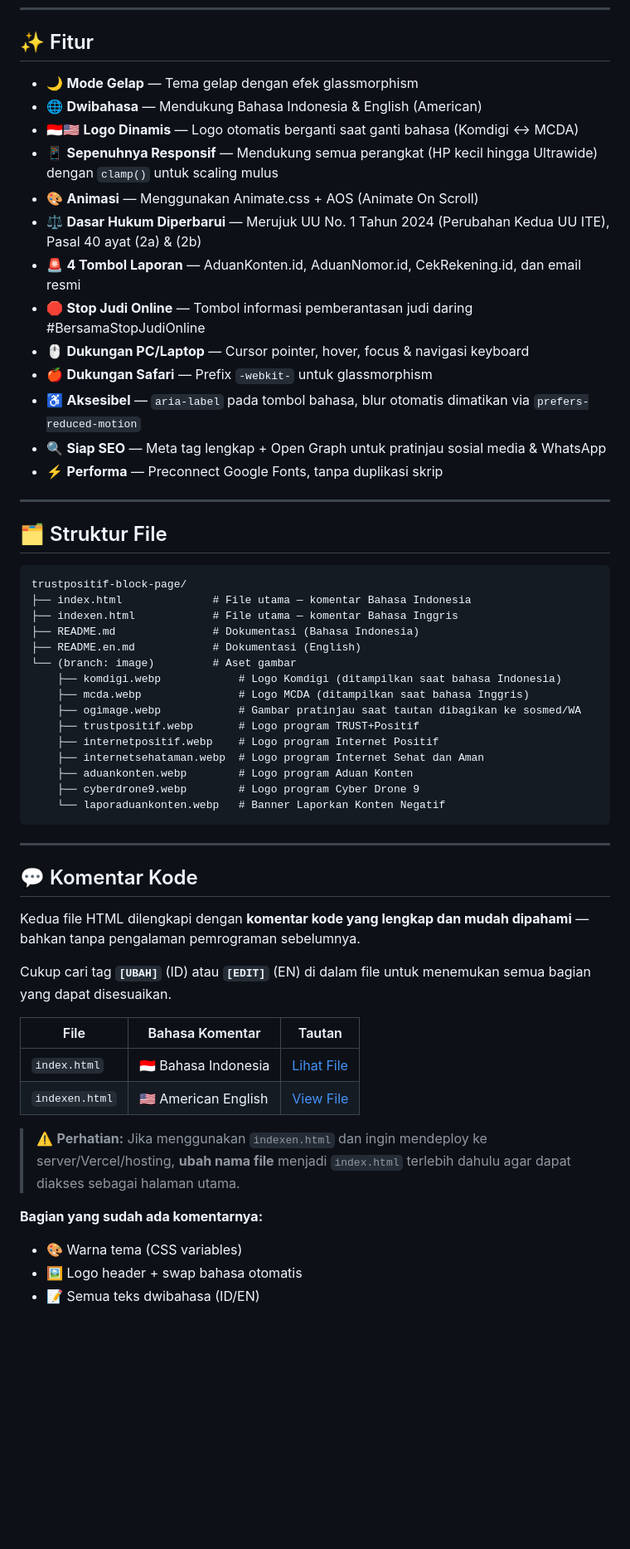
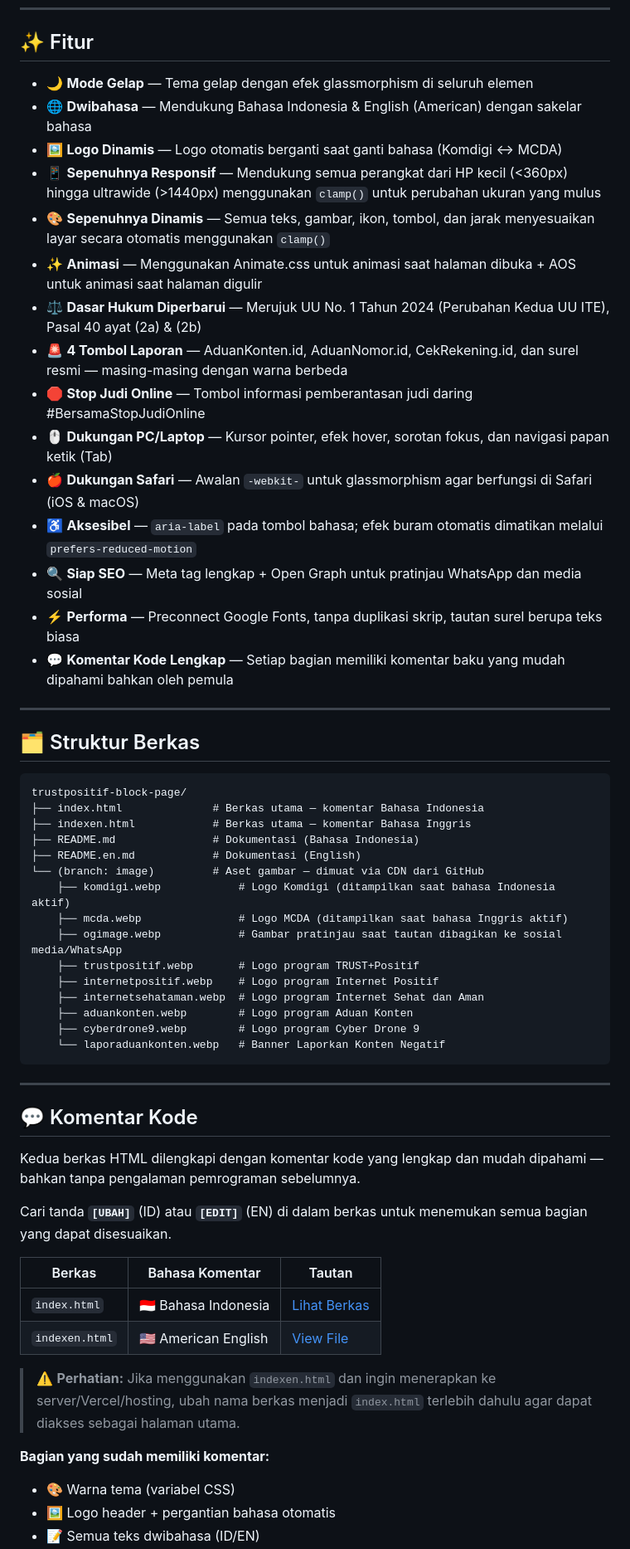
Before and after one commit to FarhanAbyss/trustpositif-block-page, a Markdown page: README.md, the part around one of its changes. Shown at 83% size. Rendered like a GitHub page; blank space fills up the shorter version.

````diff
--- a/README.md
+++ b/README.md
@@ -22,34 +22,36 @@ Ini **bukan** halaman resmi Komdigi atau Kementerian Komunikasi dan Digital Repu
 
 ## ✨ Fitur
 
-- 🌙 **Mode Gelap** — Tema gelap dengan efek glassmorphism
-- 🌐 **Dwibahasa** — Mendukung Bahasa Indonesia & English (American)
-- 🇮🇩🇺🇸 **Logo Dinamis** — Logo otomatis berganti saat ganti bahasa (Komdigi ↔ MCDA)
-- 📱 **Sepenuhnya Responsif** — Mendukung semua perangkat (HP kecil hingga Ultrawide) dengan `clamp()` untuk scaling mulus
-- 🎨 **Animasi** — Menggunakan Animate.css + AOS (Animate On Scroll)
+- 🌙 **Mode Gelap** — Tema gelap dengan efek glassmorphism di seluruh elemen
+- 🌐 **Dwibahasa** — Mendukung Bahasa Indonesia & English (American) dengan sakelar bahasa
+- 🖼️ **Logo Dinamis** — Logo otomatis berganti saat ganti bahasa (Komdigi ↔ MCDA)
+- 📱 **Sepenuhnya Responsif** — Mendukung semua perangkat dari HP kecil (<360px) hingga ultrawide (>1440px) menggunakan `clamp()` untuk perubahan ukuran yang mulus
+- 🎨 **Sepenuhnya Dinamis** — Semua teks, gambar, ikon, tombol, dan jarak menyesuaikan layar secara otomatis menggunakan `clamp()`
+- ✨ **Animasi** — Menggunakan Animate.css untuk animasi saat halaman dibuka + AOS untuk animasi saat halaman digulir
 - ⚖️ **Dasar Hukum Diperbarui** — Merujuk UU No. 1 Tahun 2024 (Perubahan Kedua UU ITE), Pasal 40 ayat (2a) & (2b)
-- 🚨 **4 Tombol Laporan** — AduanKonten.id, AduanNomor.id, CekRekening.id, dan email resmi
+- 🚨 **4 Tombol Laporan** — AduanKonten.id, AduanNomor.id, CekRekening.id, dan surel resmi — masing-masing dengan warna berbeda
 - 🛑 **Stop Judi Online** — Tombol informasi pemberantasan judi daring #BersamaStopJudiOnline
-- 🖱️ **Dukungan PC/Laptop** — Cursor pointer, hover, focus & navigasi keyboard
-- 🍎 **Dukungan Safari** — Prefix `-webkit-` untuk glassmorphism
-- ♿ **Aksesibel** — `aria-label` pada tombol bahasa, blur otomatis dimatikan via `prefers-reduced-motion`
-- 🔍 **Siap SEO** — Meta tag lengkap + Open Graph untuk pratinjau sosial media & WhatsApp
-- ⚡ **Performa** — Preconnect Google Fonts, tanpa duplikasi skrip
+- 🖱️ **Dukungan PC/Laptop** — Kursor pointer, efek hover, sorotan fokus, dan navigasi papan ketik (Tab)
+- 🍎 **Dukungan Safari** — Awalan `-webkit-` untuk glassmorphism agar berfungsi di Safari (iOS & macOS)
+- ♿ **Aksesibel** — `aria-label` pada tombol bahasa; efek buram otomatis dimatikan melalui `prefers-reduced-motion`
+- 🔍 **Siap SEO** — Meta tag lengkap + Open Graph untuk pratinjau WhatsApp dan media sosial
+- ⚡ **Performa** — Preconnect Google Fonts, tanpa duplikasi skrip, tautan surel berupa teks biasa
+- 💬 **Komentar Kode Lengkap** — Setiap bagian memiliki komentar baku yang mudah dipahami bahkan oleh pemula
 
 ---
 
-## 🗂️ Struktur File
+## 🗂️ Struktur Berkas
 
-```
+```plaintext
 trustpositif-block-page/
-├── index.html              # File utama — komentar Bahasa Indonesia
-├── indexen.html            # File utama — komentar Bahasa Inggris
+├── index.html              # Berkas utama — komentar Bahasa Indonesia
+├── indexen.html            # Berkas utama — komentar Bahasa Inggris
 ├── README.md               # Dokumentasi (Bahasa Indonesia)
 ├── README.en.md            # Dokumentasi (English)
-└── (branch: image)         # Aset gambar
-    ├── komdigi.webp            # Logo Komdigi (ditampilkan saat bahasa Indonesia)
-    ├── mcda.webp               # Logo MCDA (ditampilkan saat bahasa Inggris)
-    ├── ogimage.webp            # Gambar pratinjau saat tautan dibagikan ke sosmed/WA
+└── (branch: image)         # Aset gambar — dimuat via CDN dari GitHub
+    ├── komdigi.webp            # Logo Komdigi (ditampilkan saat bahasa Indonesia aktif)
+    ├── mcda.webp               # Logo MCDA (ditampilkan saat bahasa Inggris aktif)
+    ├── ogimage.webp            # Gambar pratinjau saat tautan dibagikan ke sosial media/WhatsApp
     ├── trustpositif.webp       # Logo program TRUST+Positif
     ├── internetpositif.webp    # Logo program Internet Positif
     ├── internetsehataman.webp  # Logo program Internet Sehat dan Aman
@@ -62,19 +64,19 @@ trustpositif-block-page/
 
 ## 💬 Komentar Kode
 
-Kedua file HTML dilengkapi dengan **komentar kode yang lengkap dan mudah dipahami** — bahkan tanpa pengalaman pemrograman sebelumnya.
+Kedua berkas HTML dilengkapi dengan komentar kode yang lengkap dan mudah dipahami — bahkan tanpa pengalaman pemrograman sebelumnya.
 
-Cukup cari tag **`[UBAH]`** (ID) atau **`[EDIT]`** (EN) di dalam file untuk menemukan semua bagian yang dapat disesuaikan.
+Cari tanda **`[UBAH]`** (ID) atau **`[EDIT]`** (EN) di dalam berkas untuk menemukan semua bagian yang dapat disesuaikan.
 
-| File | Bahasa Komentar | Tautan |
-|------|----------------|--------|
-| `index.html` | 🇮🇩 Bahasa Indonesia | [Lihat File](https://github.com/FarhanAbyss/trustpositif-block-page/blob/main/index.html) |
+| Berkas | Bahasa Komentar | Tautan |
+|--------|----------------|--------|
+| `index.html` | 🇮🇩 Bahasa Indonesia | [Lihat Berkas](https://github.com/FarhanAbyss/trustpositif-block-page/blob/main/index.html) |
 | `indexen.html` | 🇺🇸 American English | [View File](https://github.com/FarhanAbyss/trustpositif-block-page/blob/main/indexen.html) |
 
-> ⚠️ **Perhatian:** Jika menggunakan `indexen.html` dan ingin mendeploy ke server/Vercel/hosting, **ubah nama file** menjadi `index.html` terlebih dahulu agar dapat diakses sebagai halaman utama.
+> ⚠️ **Perhatian:** Jika menggunakan `indexen.html` dan ingin menerapkan ke server/Vercel/hosting, ubah nama berkas menjadi `index.html` terlebih dahulu agar dapat diakses sebagai halaman utama.
 
-**Bagian yang sudah ada komentarnya:**
+**Bagian yang sudah memiliki komentar:**
 
-- 🎨 Warna tema (CSS variables)
-- 🖼️ Logo header + swap bahasa otomatis
+- 🎨 Warna tema (variabel CSS)
+- 🖼️ Logo header + pergantian bahasa otomatis
 - 📝 Semua teks dwibahasa (ID/EN)
````
Also changed, not shown: other parts of README.md (+24 -23 lines).
